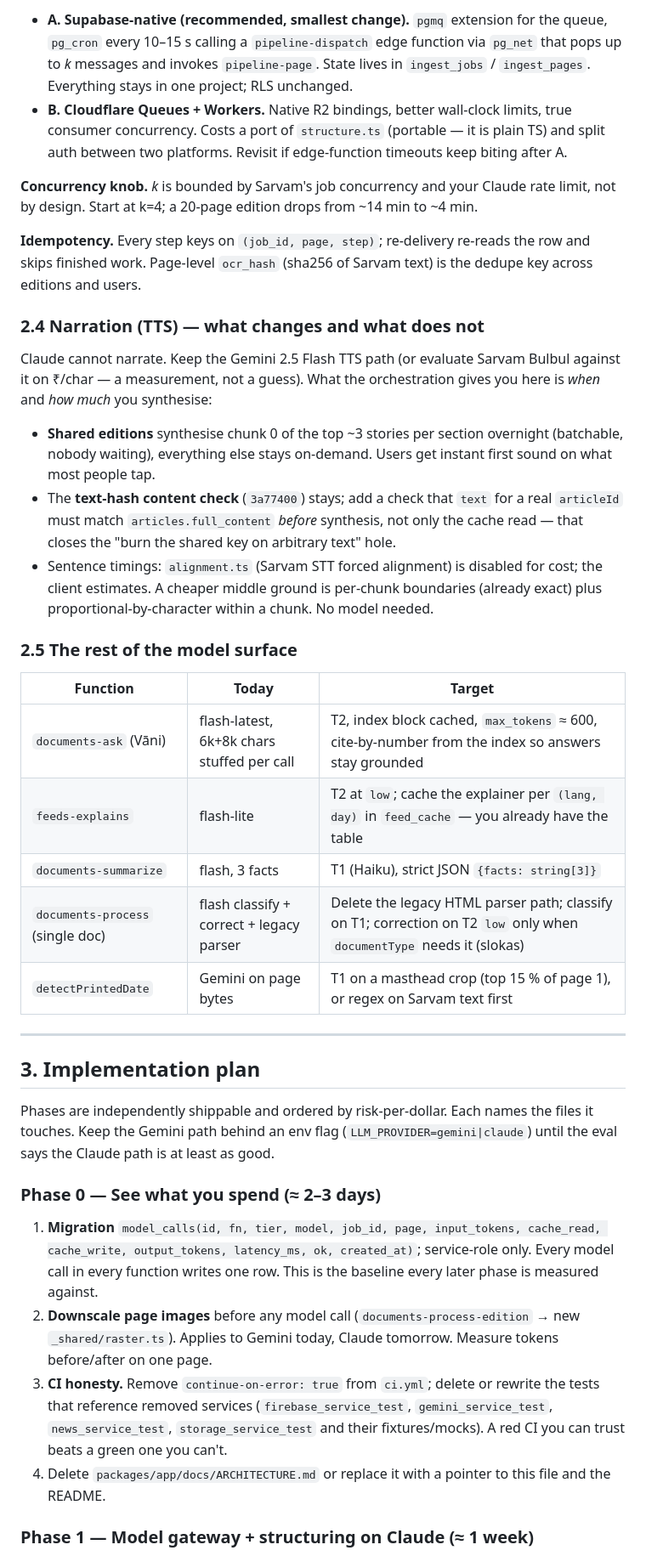
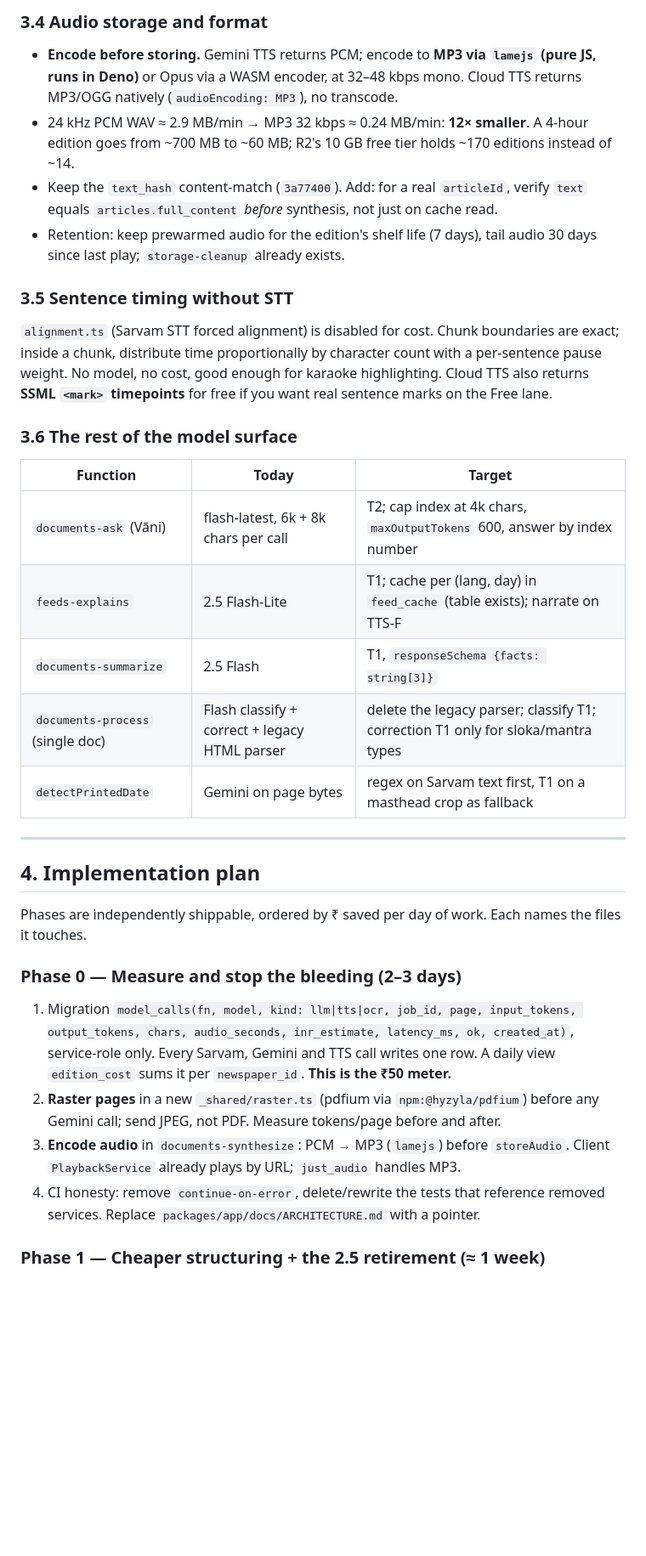
Before and after one commit to siddharthasharma9537/GatiVani, a Markdown page: docs/ORCHESTRATION_PLAN.md, the part around one of its changes. Shown at 85% size. Drawn GitHub-style; blank space fills up the shorter version.

```diff
--- a/docs/ORCHESTRATION_PLAN.md
+++ b/docs/ORCHESTRATION_PLAN.md
@@ -180,70 +213,54 @@ moving compute to Cloudflare:
 
-- **A. Supabase-native (recommended, smallest change).** `pgmq` extension for the
-  queue, `pg_cron` every 10–15 s calling a `pipeline-dispatch` edge function via
-  `pg_net` that pops up to *k* messages and invokes `pipeline-page`. State lives
-  in `ingest_jobs` / `ingest_pages`. Everything stays in one project; RLS unchanged.
-- **B. Cloudflare Queues + Workers.** Native R2 bindings, better wall-clock limits,
-  true consumer concurrency. Costs a port of `structure.ts` (portable — it is
-  plain TS) and split auth between two platforms. Revisit if edge-function
-  timeouts keep biting after A.
+### 3.4 Audio storage and format
 
-**Concurrency knob.** *k* is bounded by Sarvam's job concurrency and your Claude
-rate limit, not by design. Start at k=4; a 20-page edition drops from ~14 min to
-~4 min.
+- **Encode before storing.** Gemini TTS returns PCM; encode to **MP3 via `lamejs`
+  (pure JS, runs in Deno)** or Opus via a WASM encoder, at 32–48 kbps mono. Cloud
+  TTS returns MP3/OGG natively (`audioEncoding: MP3`), no transcode.
+- 24 kHz PCM WAV ≈ 2.9 MB/min → MP3 32 kbps ≈ 0.24 MB/min: **12× smaller**. A 4-hour
+  edition goes from ~700 MB to ~60 MB; R2's 10 GB free tier holds ~170 editions
+  instead of ~14.
+- Keep the `text_hash` content-match (`3a77400`). Add: for a real `articleId`, verify
+  `text` equals `articles.full_content` *before* synthesis, not just on cache read.
+- Retention: keep prewarmed audio for the edition's shelf life (7 days), tail audio
+  30 days since last play; `storage-cleanup` already exists.
 
-**Idempotency.** Every step keys on `(job_id, page, step)`; re-delivery re-reads
-the row and skips finished work. Page-level `ocr_hash` (sha256 of Sarvam text)
-is the dedupe key across editions and users.
+### 3.5 Sentence timing without STT
 
-### 2.4 Narration (TTS) — what changes and what does not
+`alignment.ts` (Sarvam STT forced alignment) is disabled for cost. Chunk boundaries
+are exact; inside a chunk, distribute time proportionally by character count with a
+per-sentence pause weight. No model, no cost, good enough for karaoke highlighting.
+Cloud TTS also returns **SSML `<mark>` timepoints** for free if you want real
+sentence marks on the Free lane.
 
-Claude cannot narrate. Keep the Gemini 2.5 Flash TTS path (or evaluate Sarvam
-Bulbul against it on ₹/char — a measurement, not a guess). What the orchestration
-gives you here is *when* and *how much* you synthesise:
-
-- **Shared editions** synthesise chunk 0 of the top ~3 stories per section
-  overnight (batchable, nobody waiting), everything else stays on-demand. Users get
-  instant first sound on what most people tap.
-- The **text-hash content check** (`3a77400`) stays; add a check that `text` for a
-  real `articleId` must match `articles.full_content` *before* synthesis, not only
-  the cache read — that closes the "burn the shared key on arbitrary text" hole.
-- Sentence timings: `alignment.ts` (Sarvam STT forced alignment) is disabled for
-  cost; the client estimates. A cheaper middle ground is per-chunk boundaries
-  (already exact) plus proportional-by-character within a chunk. No model needed.
-
-### 2.5 The rest of the model surface
+### 3.6 The rest of the model surface
 
 | Function | Today | Target |
 |---|---|---|
-| `documents-ask` (Vāni) | flash-latest, 6k+8k chars stuffed per call | T2, index block cached, `max_tokens` ≈ 600, cite-by-number from the index so answers stay grounded |
-| `feeds-explains` | flash-lite | T2 at `low`; cache the explainer per `(lang, day)` in `feed_cache` — you already have the table |
-| `documents-summarize` | flash, 3 facts | T1 (Haiku), strict JSON `{facts: string[3]}` |
-| `documents-process` (single doc) | flash classify + correct + legacy parser | Delete the legacy HTML parser path; classify on T1; correction on T2 `low` only when `documentType` needs it (slokas) |
-| `detectPrintedDate` | Gemini on page bytes | T1 on a masthead crop (top 15 % of page 1), or regex on Sarvam text first |
+| `documents-ask` (Vāni) | flash-latest, 6k + 8k chars per call | T2; cap index at 4k chars, `maxOutputTokens` 600, answer by index number |
+| `feeds-explains` | 2.5 Flash‑Lite | T1; cache per (lang, day) in `feed_cache` (table exists); narrate on TTS‑F |
+| `documents-summarize` | 2.5 Flash | T1, `responseSchema {facts: string[3]}` |
+| `documents-process` (single doc) | Flash classify + correct + legacy HTML parser | delete the legacy parser; classify T1; correction T1 only for sloka/mantra types |
+| `detectPrintedDate` | Gemini on page bytes | regex on Sarvam text first, T1 on a masthead crop as fallback |
 
 ---
 
-## 3. Implementation plan
+## 4. Implementation plan
 
-Phases are independently shippable and ordered by risk-per-dollar. Each names the
-files it touches. Keep the Gemini path behind an env flag (`LLM_PROVIDER=gemini|claude`)
-until the eval says the Claude path is at least as good.
+Phases are independently shippable, ordered by ₹ saved per day of work. Each names
+the files it touches.
 
-### Phase 0 — See what you spend (≈ 2–3 days)
+### Phase 0 — Measure and stop the bleeding (2–3 days)
 
-1. **Migration** `model_calls(id, fn, tier, model, job_id, page, input_tokens,
-   cache_read, cache_write, output_tokens, latency_ms, ok, created_at)`; service-role
-   only. Every model call in every function writes one row. This is the baseline
-   every later phase is measured against.
-2. **Downscale page images** before any model call (`documents-process-edition`
-   → new `_shared/raster.ts`). Applies to Gemini today, Claude tomorrow. Measure
-   tokens before/after on one page.
-3. **CI honesty.** Remove `continue-on-error: true` from `ci.yml`; delete or rewrite
-   the tests that reference removed services (`firebase_service_test`,
-   `gemini_service_test`, `news_service_test`, `storage_service_test` and their
-   fixtures/mocks). A red CI you can trust beats a green one you can't.
-4. Delete `packages/app/docs/ARCHITECTURE.md` or replace it with a pointer to this
-   file and the README.
+1. Migration `model_calls(fn, model, kind: llm|tts|ocr, job_id, page, input_tokens,
+   output_tokens, chars, audio_seconds, inr_estimate, latency_ms, ok, created_at)`,
+   service-role only. Every Sarvam, Gemini and TTS call writes one row. A daily view
+   `edition_cost` sums it per `newspaper_id`. **This is the ₹50 meter.**
+2. **Raster pages** in a new `_shared/raster.ts` (pdfium via `npm:@hyzyla/pdfium`)
+   before any Gemini call; send JPEG, not PDF. Measure tokens/page before and after.
+3. **Encode audio** in `documents-synthesize`: PCM → MP3 (`lamejs`) before `storeAudio`.
+   Client `PlaybackService` already plays by URL; `just_audio` handles MP3.
+4. CI honesty: remove `continue-on-error`, delete/rewrite the tests that reference
+   removed services. Replace `packages/app/docs/ARCHITECTURE.md` with a pointer.
 
-### Phase 1 — Model gateway + structuring on Claude (≈ 1 week)
+### Phase 1 — Cheaper structuring + the 2.5 retirement (≈ 1 week)
 
```
Also changed, not shown: other parts of docs/ORCHESTRATION_PLAN.md (+251 -227 lines).
